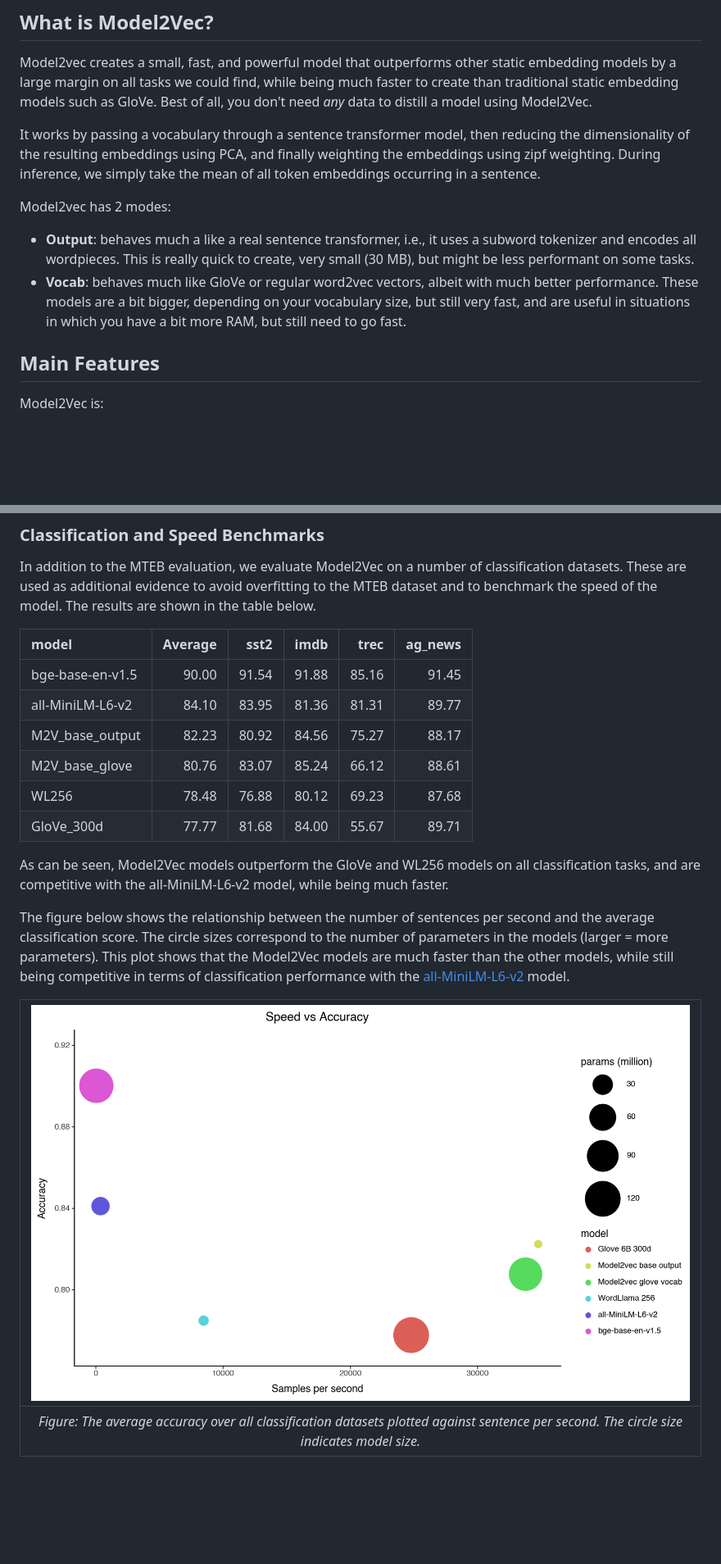
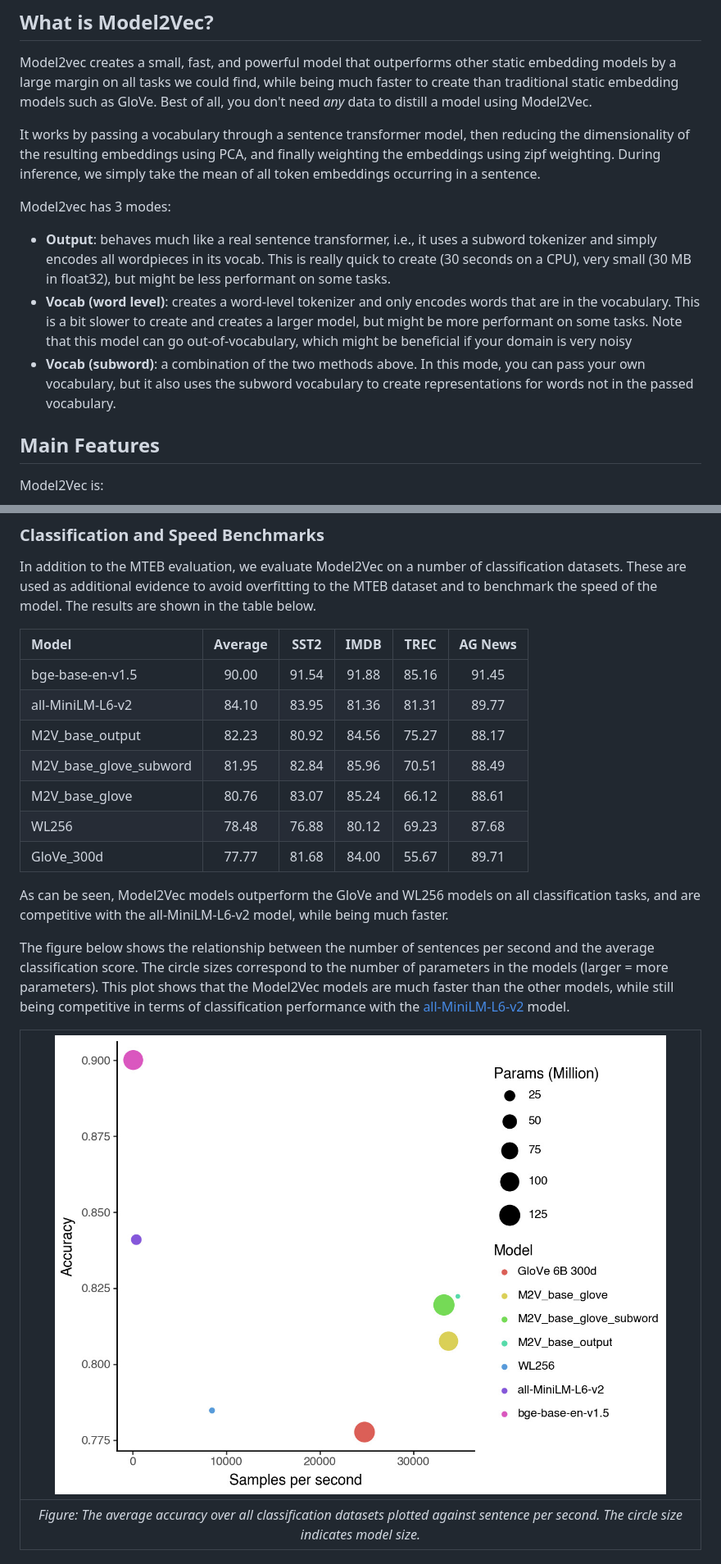
Before and after one commit to MinishLab/model2vec, a Markdown page: README.md, 2 parts joined by grey strips. Shown at 82% size. Rendered like a GitHub page; pictures changed too: assets/images/speed_vs_accuracy_v2.png (added); blank space fills up the shorter version.

```diff
--- a/README.md
+++ b/README.md
@@ -96,9 +96,10 @@ Model2vec creates a small, fast, and powerful model that outperforms other stati
 
 It works by passing a vocabulary through a sentence transformer model, then reducing the dimensionality of the resulting embeddings using PCA, and finally weighting the embeddings using zipf weighting. During inference, we simply take the mean of all token embeddings occurring in a sentence.
 
-Model2vec has 2 modes:
-- **Output**: behaves much a like a real sentence transformer, i.e., it uses a subword tokenizer and encodes all wordpieces. This is really quick to create, very small (30 MB), but might be less performant on some tasks.
-- **Vocab**: behaves much like GloVe or regular word2vec vectors, albeit with much better performance. These models are a bit bigger, depending on your vocabulary size, but still very fast, and are useful in situations in which you have a bit more RAM, but still need to go fast.
+Model2vec has 3 modes:
+- **Output**: behaves much like a real sentence transformer, i.e., it uses a subword tokenizer and simply encodes all wordpieces in its vocab. This is really quick to create (30 seconds on a CPU), very small (30 MB in float32), but might be less performant on some tasks.
+- **Vocab (word level)**: creates a word-level tokenizer and only encodes words that are in the vocabulary. This is a bit slower to create and creates a larger model, but might be more performant on some tasks. Note that this model can go out-of-vocabulary, which might be beneficial if your domain is very noisy
+- **Vocab (subword)**: a combination of the two methods above. In this mode, you can pass your own vocabulary, but it also uses the subword vocabulary to create representations for words not in the passed vocabulary.
 
 ## Main Features
 
@@ -259,21 +264,22 @@ For readability, the MTEB task names are abbreviated as follows:
 
 In addition to the MTEB evaluation, we evaluate Model2Vec on a number of classification datasets. These are used as additional evidence to avoid overfitting to the MTEB dataset and to benchmark the speed of the model. The results are shown in the table below.
 
-| model            |   Average |     sst2 |   imdb |     trec |   ag_news |
-|:-----------------|----------:|---------:|-------:|---------:|----------:|
-| bge-base-en-v1.5 |  90.00 | 91.54 | 91.88 | 85.16 |  91.45   |
-| all-MiniLM-L6-v2 |  84.10 | 83.95 | 81.36 | 81.31 |  89.77 |
-| M2V_base_output  |  82.23 | 80.92 | 84.56 | 75.27 |  88.17  |
-| M2V_base_glove   |  80.76 | 83.07 | 85.24 | 66.12 | 88.61 |
-| WL256            |  78.48  | 76.88  | 80.12 | 69.23 |  87.68 |
-| GloVe_300d       |  77.77  | 81.68 | 84.00   | 55.67 |  89.71 |
+| Model                  | Average | SST2   | IMDB  | TREC   | AG News |
+|:-----------------------|:-------:|:------:|:-----:|:------:|:-------:|
+| bge-base-en-v1.5        | 90.00   | 91.54  | 91.88 | 85.16  | 91.45   |
+| all-MiniLM-L6-v2        | 84.10   | 83.95  | 81.36 | 81.31  | 89.77   |
+| M2V_base_output         | 82.23   | 80.92  | 84.56 | 75.27  | 88.17   |
+| M2V_base_glove_subword  | 81.95   | 82.84  | 85.96 | 70.51  | 88.49   |
+| M2V_base_glove          | 80.76   | 83.07  | 85.24 | 66.12  | 88.61   |
+| WL256                   | 78.48   | 76.88  | 80.12 | 69.23  | 87.68   |
+| GloVe_300d              | 77.77   | 81.68  | 84.00 | 55.67  | 89.71   |
 
 As can be seen, Model2Vec models outperform the GloVe and WL256 models on all classification tasks, and are competitive with the all-MiniLM-L6-v2 model, while being much faster.
 
 The figure below shows the relationship between the number of sentences per second and the average classification score. The circle sizes correspond to the number of parameters in the models (larger = more parameters).
 This plot shows that the Model2Vec models are much faster than the other models, while still being competitive in terms of classification performance with the [all-MiniLM-L6-v2](https://huggingface.co/sentence-transformers/all-MiniLM-L6-v2) model.
 
-| ![Description](assets/images/speed_vs_accuracy.png) |
+| ![Description](assets/images/speed_vs_accuracy_v2.png) |
 |:--:|
 |*Figure: The average accuracy over all classification datasets plotted against sentence per second. The circle size indicates model size.*|
 
```
Also changed, not shown: other parts of README.md (+11 -7 lines), 1 other file.
